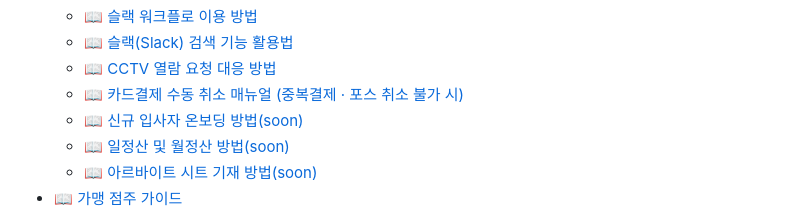
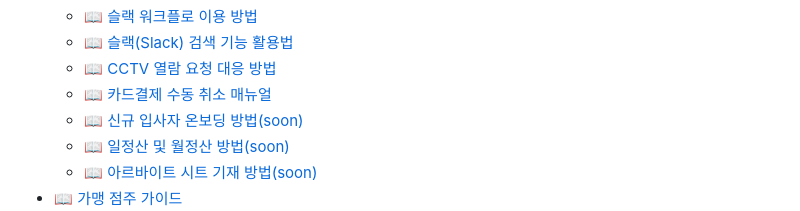
Before and after one commit to Rootlabo-chojo/KFOOD, a Markdown page: SUMMARY.md, the part around the change. Drawn GitHub-style.

Commit message:
GITBOOK-133: No subject

```diff
--- a/SUMMARY.md
+++ b/SUMMARY.md
@@ -64,7 +64,7 @@
   * [📖 슬랙 워크플로 이용 방법](culture/managerguide/slackworkflowmanager.md)
   * [📖 슬랙(Slack) 검색 기능 활용법](culture/managerguide/slacksearchmanager.md)
   * [📖 CCTV 열람 요청 대응 방법](culture/managerguide/cctv.md)
-  * [📖 카드결제 수동 취소 매뉴얼 (중복결제 · 포스 취소 불가 시)](culture/managerguide/cancelthepayment.md)
+  * [📖 카드결제 수동 취소 매뉴얼](culture/managerguide/cancelthepayment.md)
   * [📖 신규 입사자 온보딩 방법(soon)](culture/managerguide/soon.md)
   * [📖 일정산 및 월정산 방법(soon)](culture/managerguide/soon-1.md)
   * [📖 아르바이트 시트 기재 방법(soon)](culture/managerguide/soon-2.md)
```
